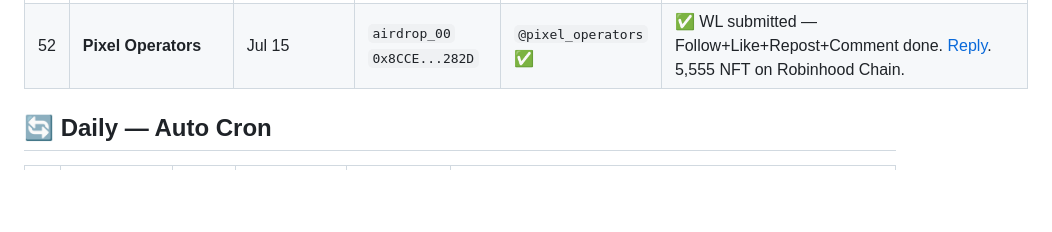
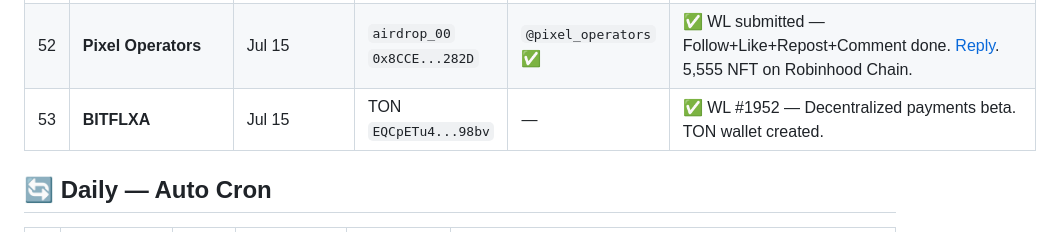
Before and after one commit to ayonclaw/airdrop-tracker, a Markdown page: projects.md, the part around the change. Rendered like a GitHub page; blank space fills up the shorter version.

Commit message:
auto-sync: 2026-07-16 05:30

```diff
--- a/projects.md
+++ b/projects.md
@@ -57,6 +57,7 @@
 | 50 | **Outlaws** | Jul 15 | `airdrop_00` `0x8CCE...282D` | `@playoutlaws` ✅ | ✅ Bounty **#0408** — OTL-0408-8CCE. Follow+Like+Repost+Reply all verified. [Reply](https://x.com/osbornrdx/status/2077418696033858018). MMO on Robinhood Chain. |
 | 51 | **ERN Protocol** | Jul 15 | Google OAuth | `@live2ern` | ✅ Dashboard active — `airdropkarbiters@gmail.com`, cookie inject bypass. Live-to-Earn, $790B TAM. |
 | 52 | **Pixel Operators** | Jul 15 | `airdrop_00` `0x8CCE...282D` | `@pixel_operators` ✅ | ✅ WL submitted — Follow+Like+Repost+Comment done. [Reply](https://x.com/osbornrdx/status/2077620042590806119). 5,555 NFT on Robinhood Chain. |
+| 53 | **BITFLXA** | Jul 15 | TON `EQCpETu4...98bv` | — | ✅ WL #1952 — Decentralized payments beta. TON wallet created. |
 
 ## 🔄 Daily — Auto Cron
 
```
